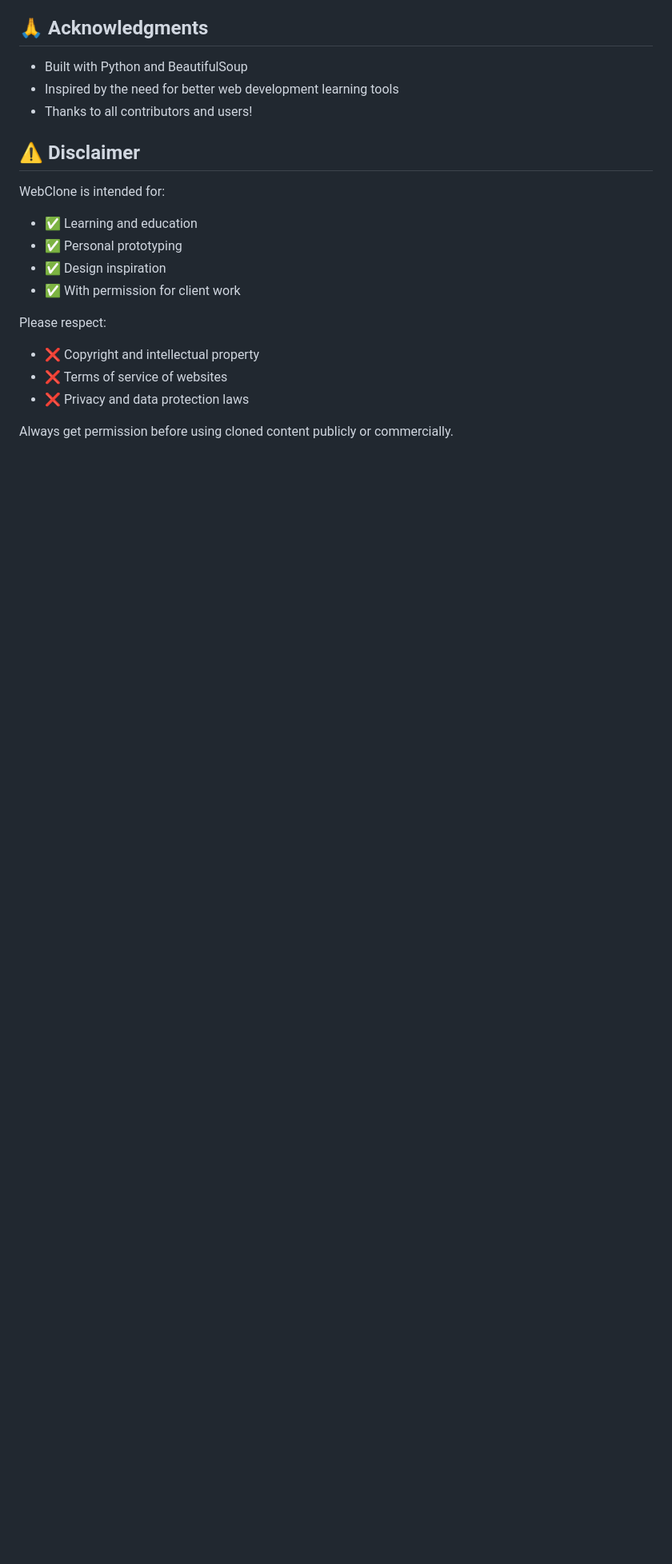
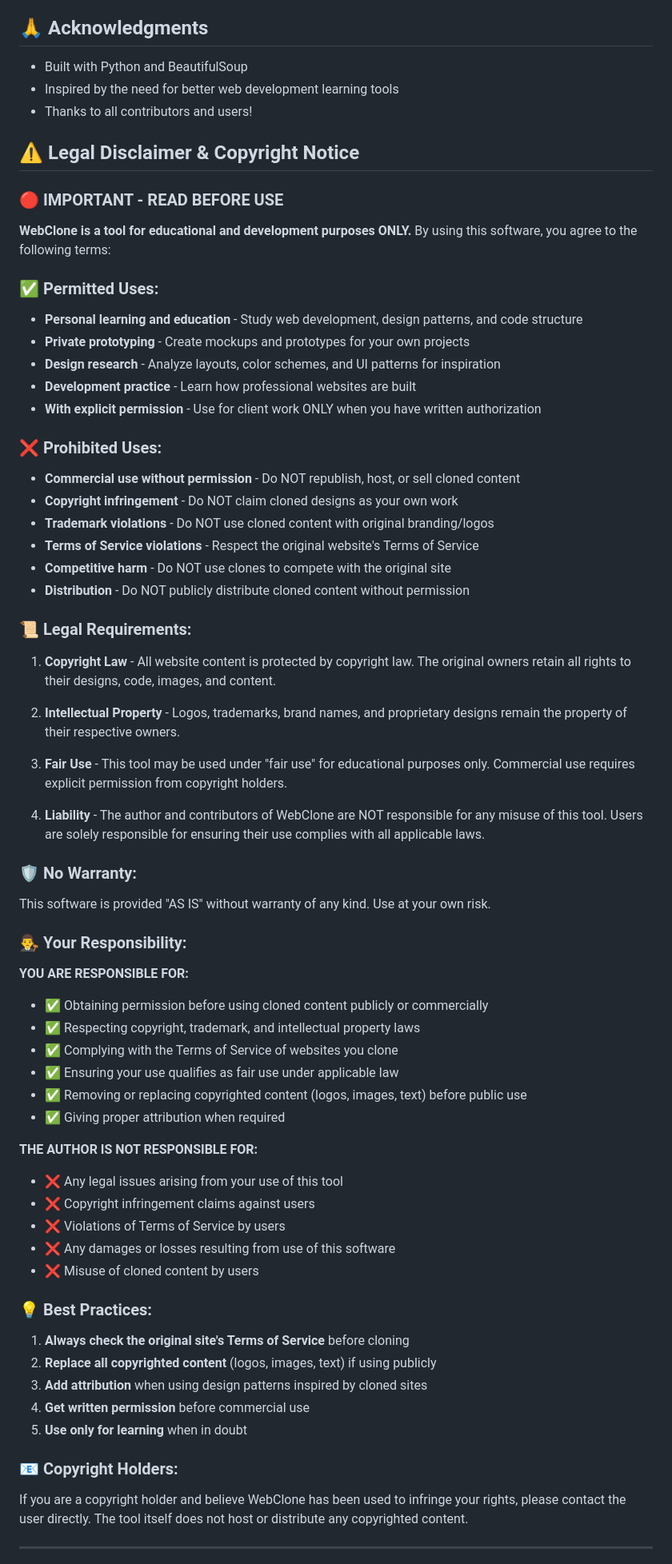
Before and after one commit to AbdirahmanNomad/webclone, a Markdown page: README.md, the part around one of its changes. Shown at 80% size. GitHub-like rendering; blank space fills up the shorter version.

Commit message:
Add comprehensive legal disclaimer and copyright notice

```diff
--- a/README.md
+++ b/README.md
@@ -303,17 +305,69 @@ This project is licensed under the MIT License - see the [LICENSE](LICENSE) file
 - Inspired by the need for better web development learning tools
 - Thanks to all contributors and users!
 
-## ⚠️ Disclaimer
+## ⚠️ Legal Disclaimer & Copyright Notice
 
-WebClone is intended for:
-- ✅ Learning and education
-- ✅ Personal prototyping
-- ✅ Design inspiration
-- ✅ With permission for client work
+### 🔴 IMPORTANT - READ BEFORE USE
 
-Please respect:
-- ❌ Copyright and intellectual property
-- ❌ Terms of service of websites
-- ❌ Privacy and data protection laws
+**WebClone is a tool for educational and development purposes ONLY.** By using this software, you agree to the following terms:
 
-Always get permission before using cloned content publicly or commercially.
+### ✅ Permitted Uses:
+- **Personal learning and education** - Study web development, design patterns, and code structure
+- **Private prototyping** - Create mockups and prototypes for your own projects
+- **Design research** - Analyze layouts, color schemes, and UI patterns for inspiration
+- **Development practice** - Learn how professional websites are built
+- **With explicit permission** - Use for client work ONLY when you have written authorization
+
+### ❌ Prohibited Uses:
+- **Commercial use without permission** - Do NOT republish, host, or sell cloned content
+- **Copyright infringement** - Do NOT claim cloned designs as your own work
+- **Trademark violations** - Do NOT use cloned content with original branding/logos
+- **Terms of Service violations** - Respect the original website's Terms of Service
+- **Competitive harm** - Do NOT use clones to compete with the original site
+- **Distribution** - Do NOT publicly distribute cloned content without permission
+
+### 📜 Legal Requirements:
+
+1. **Copyright Law** - All website content is protected by copyright law. The original owners retain all rights to their designs, code, images, and content.
+
+2. **Intellectual Property** - Logos, trademarks, brand names, and proprietary designs remain the property of their respective owners.
+
+3. **Fair Use** - This tool may be used under "fair use" for educational purposes only. Commercial use requires explicit permission from copyright holders.
+
+4. **Liability** - The author and contributors of WebClone are NOT responsible for any misuse of this tool. Users are solely responsible for ensuring their use complies with all applicable laws.
+
+### 🛡️ No Warranty:
+
+This software is provided "AS IS" without warranty of any kind. Use at your own risk.
+
+### 👨‍⚖️ Your Responsibility:
+
+**YOU ARE RESPONSIBLE FOR:**
+- ✅ Obtaining permission before using cloned content publicly or commercially
+- ✅ Respecting copyright, trademark, and intellectual property laws
+- ✅ Complying with the Terms of Service of websites you clone
+- ✅ Ensuring your use qualifies as fair use under applicable law
+- ✅ Removing or replacing copyrighted content (logos, images, text) before public use
+- ✅ Giving proper attribution when required
+
+**THE AUTHOR IS NOT RESPONSIBLE FOR:**
+- ❌ Any legal issues arising from your use of this tool
+- ❌ Copyright infringement claims against users
+- ❌ Violations of Terms of Service by users
+- ❌ Any damages or losses resulting from use of this software
+- ❌ Misuse of cloned content by users
+
+### 💡 Best Practices:
+
+1. **Always check the original site's Terms of Service** before cloning
+2. **Replace all copyrighted content** (logos, images, text) if using publicly
+3. **Add attribution** when using design patterns inspired by cloned sites
+4. **Get written permission** before commercial use
+5. **Use only for learning** when in doubt
+
+### 📧 Copyright Holders:
+
+If you are a copyright holder and believe WebClone has been used to infringe your rights, please contact the user directly. The tool itself does not host or distribute any copyrighted content.
+
+---
+
```
Also changed, not shown: other parts of README.md (+3 -0 lines).
